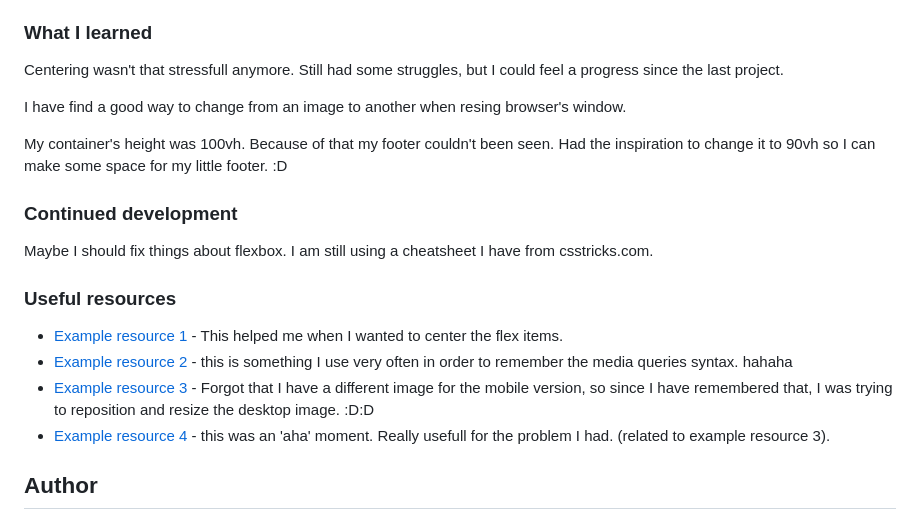
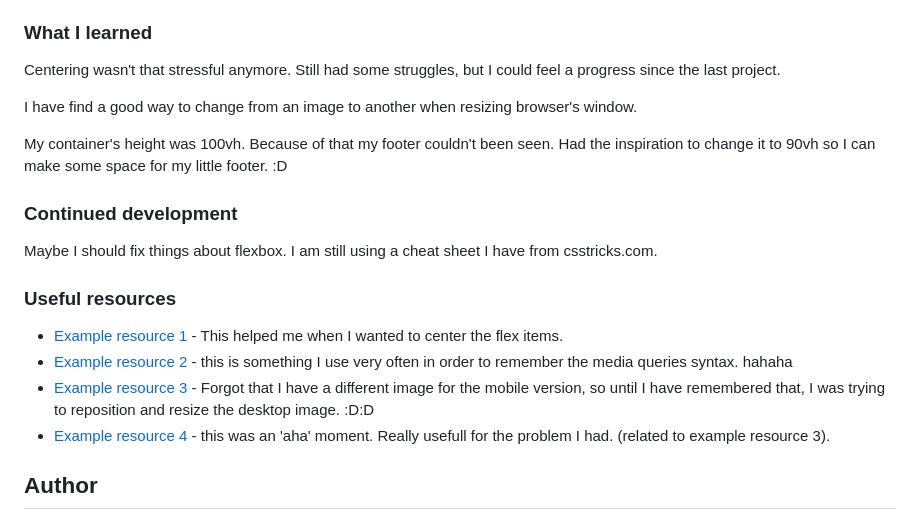
Before and after one commit to LucianIoan31/Product-preview-card-component, a Markdown page: README.md, the part around one of its changes. Rendered like a GitHub page.

```diff
--- a/README.md
+++ b/README.md
@@ -49,21 +49,21 @@ This is a solution to the [Profile card component challenge on Frontend Mentor](
 
 ### What I learned
 
-Centering wasn't that stressfull anymore. Still had some struggles, but I could feel a progress since the last project.
+Centering wasn't that stressful anymore. Still had some struggles, but I could feel a progress since the last project.
 
-I have find a good way to change from an image to another when resing browser's window.
+I have find a good way to change from an image to another when resizing browser's window.
 
 My container's height was 100vh. Because of that my footer couldn't been seen. Had the inspiration to change it to 90vh so I can make some space for my little  footer. :D
 
 ### Continued development
 
-Maybe I should fix things about flexbox. I am still using a cheatsheet I have from csstricks.com.
+Maybe I should fix things about flexbox. I am still using a cheat sheet I have from csstricks.com.
 
 ### Useful resources
 
 - [Example resource 1]((https://www.frontendmentor.io/solutions/crazy-grid-qr-code-creation-fE_97-JdYg#feedback)) - This helped me when I wanted to center the flex items.
 - [Example resource 2]((https://www.w3schools.com/css/css_rwd_mediaqueries.asp)) - this is something I use very often in order to remember the media queries syntax. hahaha
-- [Example resource 3]((https://developer.mozilla.org/en-US/docs/Web/CSS/object-position)) - Forgot that I have a different image for the mobile version, so since I have remembered that, I was trying to reposition and resize the desktop image. :D:D
+- [Example resource 3]((https://developer.mozilla.org/en-US/docs/Web/CSS/object-position)) - Forgot that I have a different image for the mobile version, so until I have remembered that, I was trying to reposition and resize the desktop image. :D:D
 - [Example resource 4]((https://css-tricks.com/replace-the-image-in-an-img-with-css/)) - this was an 'aha' moment. Really usefull for the problem I had. (related to example resource 3).
 
 
```
Also changed, not shown: other parts of README.md (+2 -2 lines).
